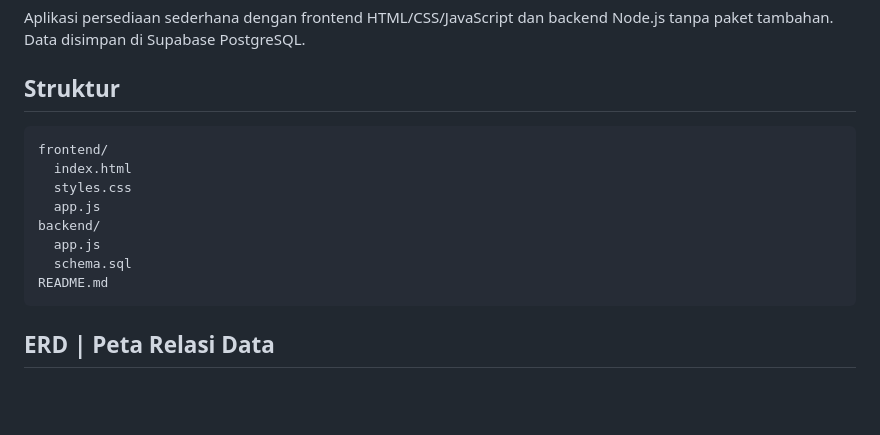
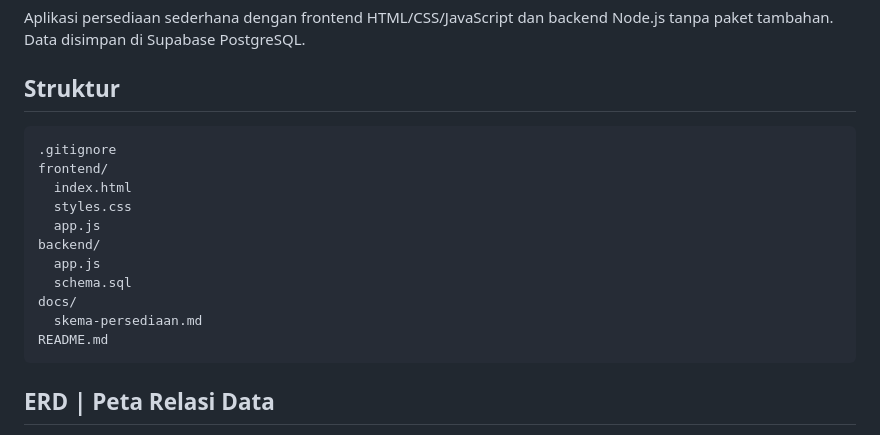
Before and after one commit to asdfabcj/Persediaan-barang-elektronik-1, a Markdown page: README.md, the part around the change. Rendered like a GitHub page; blank space fills up the shorter version.

````diff
--- a/README.md
+++ b/README.md
@@ -5,6 +5,7 @@ Aplikasi persediaan sederhana dengan frontend HTML/CSS/JavaScript dan backend No
 ## Struktur
 
 ```text
+.gitignore
 frontend/
   index.html
   styles.css
@@ -12,6 +13,8 @@ frontend/
 backend/
   app.js
   schema.sql
+docs/
+  skema-persediaan.md
 README.md
 ```
 
````
